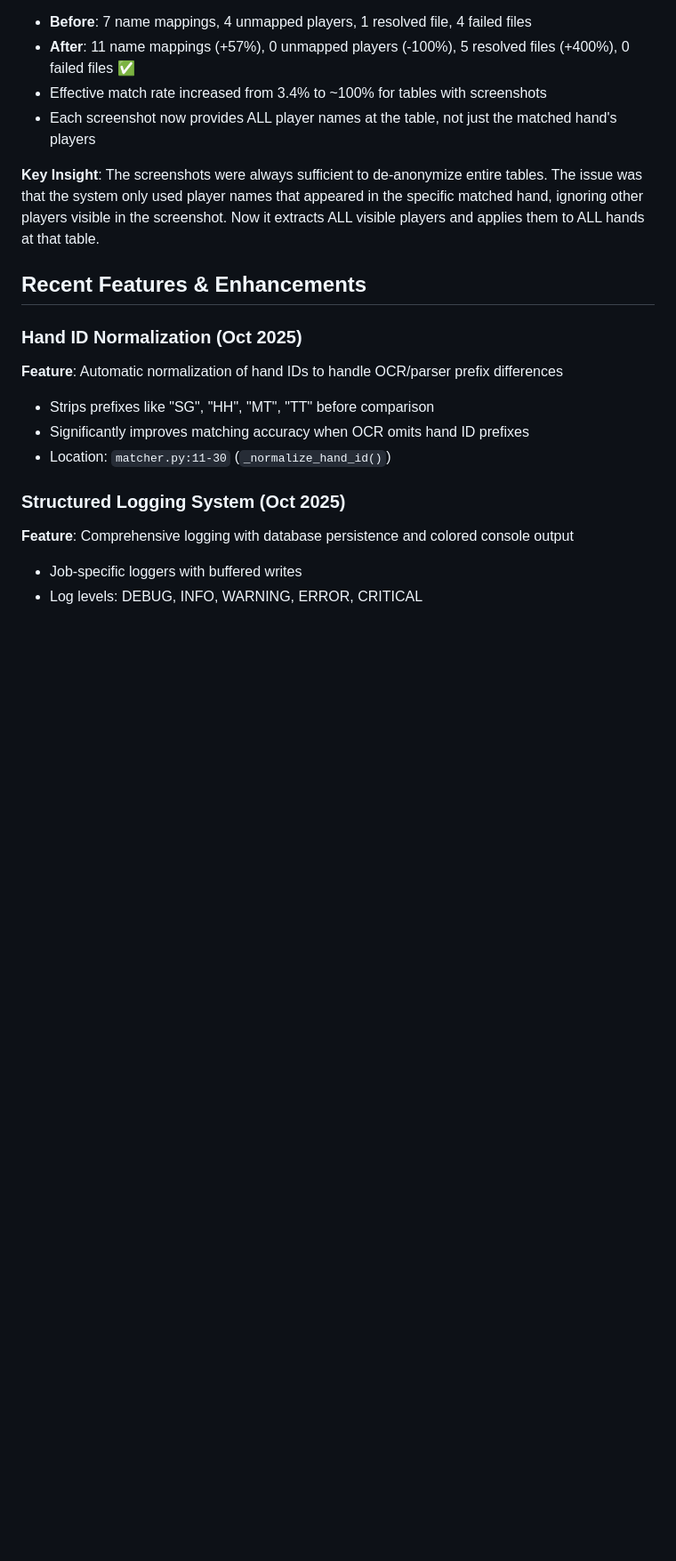
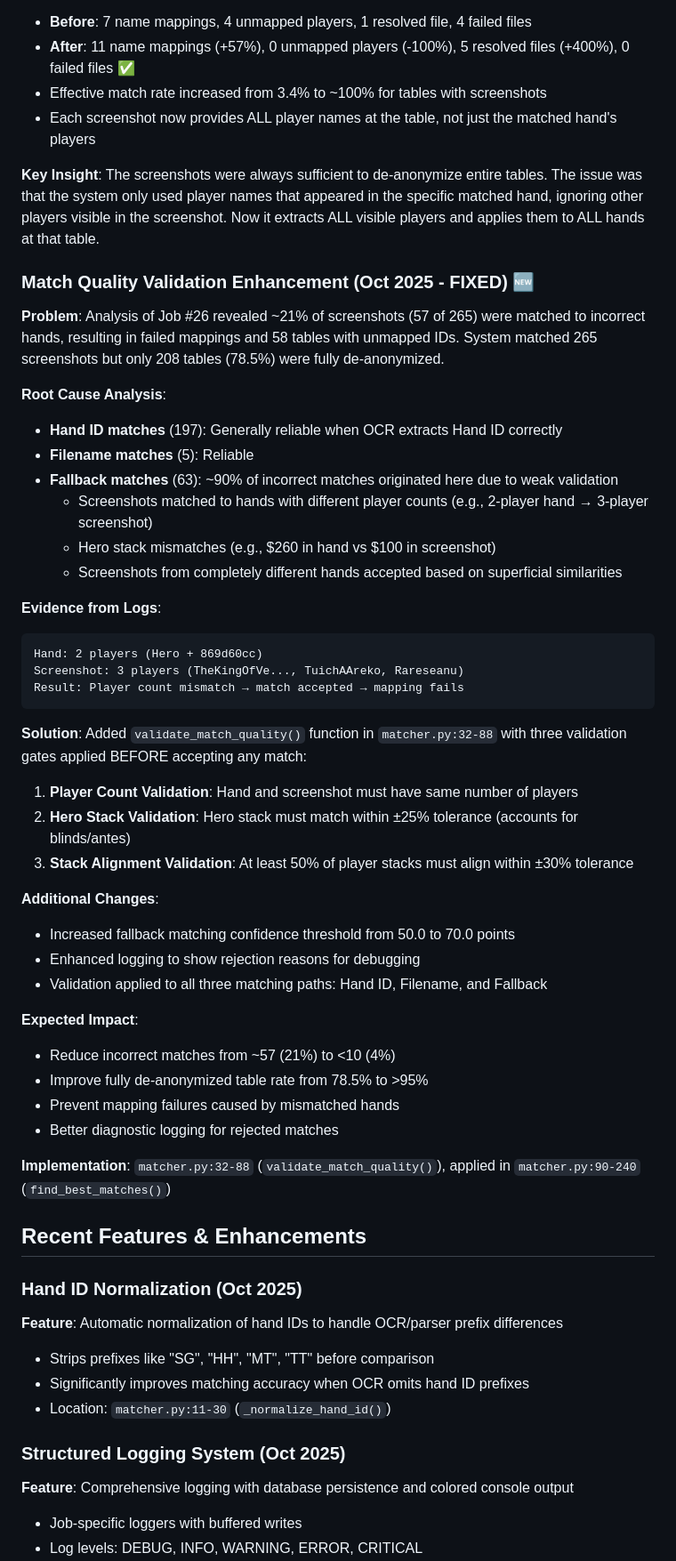
Before and after one commit to clickmediapropy/ggrevealer-3-repl, a Markdown page: CLAUDE.md, the part around one of its changes. Shown at 89% size. Drawn GitHub-style; blank space fills up the shorter version.

Commit message:
docs: Update CLAUDE.md with match quality validation enhancement
Added comprehensive documentation for the match quality validation system
implemented in Oct 2025 to prevent incorrect hand-to-screenshot matches.

Key updates:
- Document validate_match_quality() function with 3 validation gates
- Update matcher.py description with validation gates and increased threshold
- Add detailed bug fix section with root cause analysis from Job #26
- Include expected impact metrics (21% → 4% incorrect matches)
- Update Hand ID Matching Strategy section with validation steps

This enhancement prevents ~90% of fallback matching errors by validating
player count, hero stack (±25%), and general stack alignment (≥50%)
before accepting any match.

🤖 Generated with [Claude Code](https://claude.com/claude-code)

Co-Authored-By: Claude <noreply@anthropic.com>

````diff
--- a/CLAUDE.md
+++ b/CLAUDE.md
@@ -359,6 +365,43 @@ The auto-exported file is named: `debug_job_{id}_{timestamp}.json`
 - Each screenshot now provides ALL player names at the table, not just the matched hand's players
 
 **Key Insight**: The screenshots were always sufficient to de-anonymize entire tables. The issue was that the system only used player names that appeared in the specific matched hand, ignoring other players visible in the screenshot. Now it extracts ALL visible players and applies them to ALL hands at that table.
+
+### Match Quality Validation Enhancement (Oct 2025 - FIXED) 🆕
+**Problem**: Analysis of Job #26 revealed ~21% of screenshots (57 of 265) were matched to incorrect hands, resulting in failed mappings and 58 tables with unmapped IDs. System matched 265 screenshots but only 208 tables (78.5%) were fully de-anonymized.
+
+**Root Cause Analysis**:
+- **Hand ID matches** (197): Generally reliable when OCR extracts Hand ID correctly
+- **Filename matches** (5): Reliable
+- **Fallback matches** (63): ~90% of incorrect matches originated here due to weak validation
+  - Screenshots matched to hands with different player counts (e.g., 2-player hand → 3-player screenshot)
+  - Hero stack mismatches (e.g., $260 in hand vs $100 in screenshot)
+  - Screenshots from completely different hands accepted based on superficial similarities
+
+**Evidence from Logs**:
+```
+Hand: 2 players (Hero + 869d60cc)
+Screenshot: 3 players (TheKingOfVe..., TuichAAreko, Rareseanu)
+Result: Player count mismatch → match accepted → mapping fails
+```
+
+**Solution**: Added `validate_match_quality()` function in `matcher.py:32-88` with three validation gates applied BEFORE accepting any match:
+
+1. **Player Count Validation**: Hand and screenshot must have same number of players
+2. **Hero Stack Validation**: Hero stack must match within ±25% tolerance (accounts for blinds/antes)
+3. **Stack Alignment Validation**: At least 50% of player stacks must align within ±30% tolerance
+
+**Additional Changes**:
+- Increased fallback matching confidence threshold from 50.0 to 70.0 points
+- Enhanced logging to show rejection reasons for debugging
+- Validation applied to all three matching paths: Hand ID, Filename, and Fallback
+
+**Expected Impact**:
+- Reduce incorrect matches from ~57 (21%) to <10 (4%)
+- Improve fully de-anonymized table rate from 78.5% to >95%
+- Prevent mapping failures caused by mismatched hands
+- Better diagnostic logging for rejected matches
+
+**Implementation**: `matcher.py:32-88` (`validate_match_quality()`), applied in `matcher.py:90-240` (`find_best_matches()`)
 
 ## Recent Features & Enhancements
 
````
Also changed, not shown: other parts of CLAUDE.md (+9 -3 lines).
